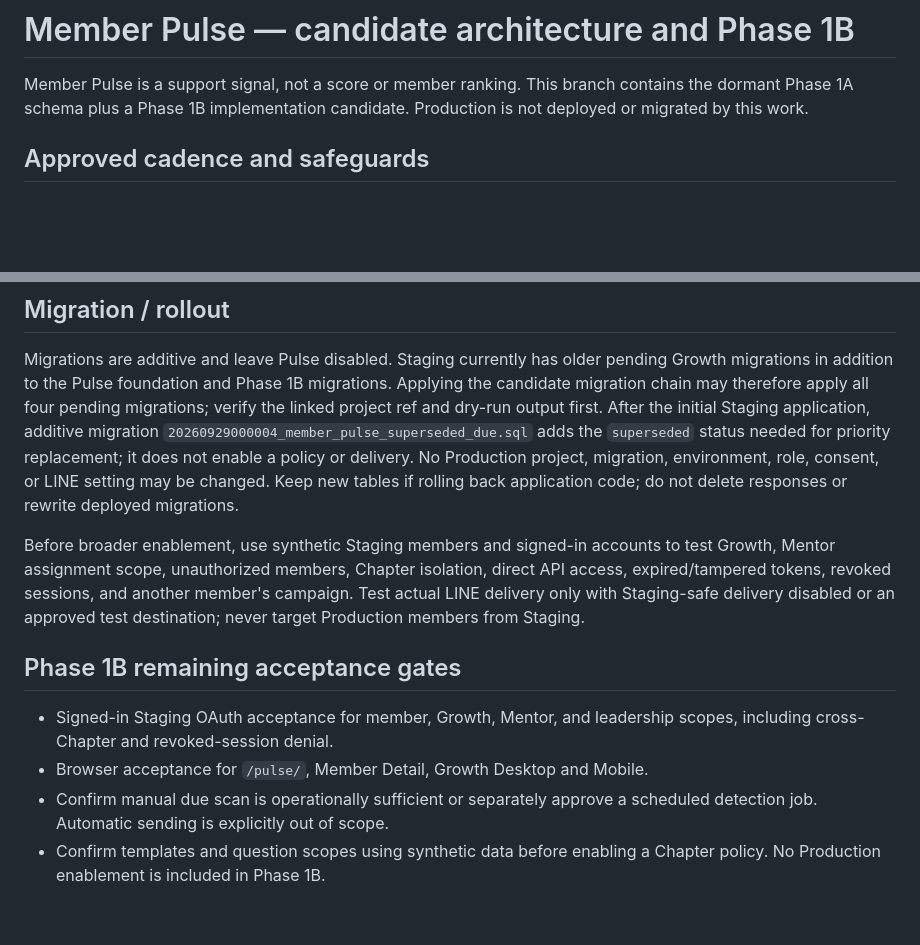
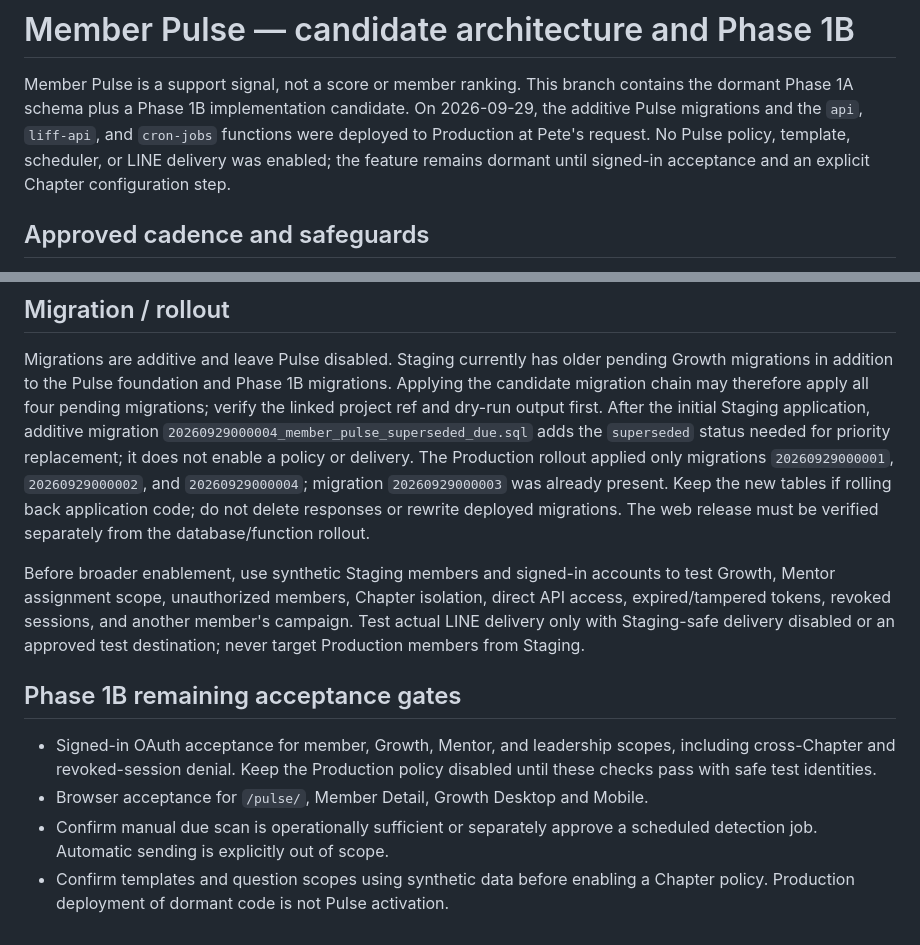
Before and after one commit to mentorbniideal-wq/Mentor-ideal, a Markdown page: MEMBER_PULSE_PHASE1A.md, 2 parts joined by grey strips. GitHub-like rendering; blank space fills up the shorter version.

Commit message:
docs(release): record dormant Production Growth rollout

```diff
--- a/MEMBER_PULSE_PHASE1A.md
+++ b/MEMBER_PULSE_PHASE1A.md
@@ -2,7 +2,10 @@
 
 Member Pulse is a support signal, not a score or member ranking. This branch
 contains the dormant Phase 1A schema plus a Phase 1B implementation candidate.
-Production is not deployed or migrated by this work.
+On 2026-09-29, the additive Pulse migrations and the `api`, `liff-api`, and
+`cron-jobs` functions were deployed to Production at Pete's request. No Pulse
+policy, template, scheduler, or LINE delivery was enabled; the feature remains
+dormant until signed-in acceptance and an explicit Chapter configuration step.
 
 ## Approved cadence and safeguards
 
@@ -77,9 +80,11 @@ four pending migrations; verify the linked project ref and dry-run output first.
 After the initial Staging application, additive migration
 `20260929000004_member_pulse_superseded_due.sql` adds the `superseded` status
 needed for priority replacement; it does not enable a policy or delivery.
-No Production project, migration, environment, role, consent, or LINE setting
-may be changed. Keep new tables if rolling back application code; do not delete
-responses or rewrite deployed migrations.
+The Production rollout applied only migrations `20260929000001`,
+`20260929000002`, and `20260929000004`; migration `20260929000003` was already
+present. Keep the new tables if rolling back application code; do not delete
+responses or rewrite deployed migrations. The web release must be verified
+separately from the database/function rollout.
 
 Before broader enablement, use synthetic Staging members and signed-in accounts
 to test Growth, Mentor assignment scope, unauthorized members, Chapter
@@ -90,10 +95,11 @@ members from Staging.
 
 ## Phase 1B remaining acceptance gates
 
-- Signed-in Staging OAuth acceptance for member, Growth, Mentor, and leadership
-  scopes, including cross-Chapter and revoked-session denial.
+- Signed-in OAuth acceptance for member, Growth, Mentor, and leadership scopes,
+  including cross-Chapter and revoked-session denial. Keep the Production
+  policy disabled until these checks pass with safe test identities.
 - Browser acceptance for `/pulse/`, Member Detail, Growth Desktop and Mobile.
 - Confirm manual due scan is operationally sufficient or separately approve a
   scheduled detection job. Automatic sending is explicitly out of scope.
 - Confirm templates and question scopes using synthetic data before enabling a
-  Chapter policy. No Production enablement is included in Phase 1B.
+  Chapter policy. Production deployment of dormant code is not Pulse activation.
```
